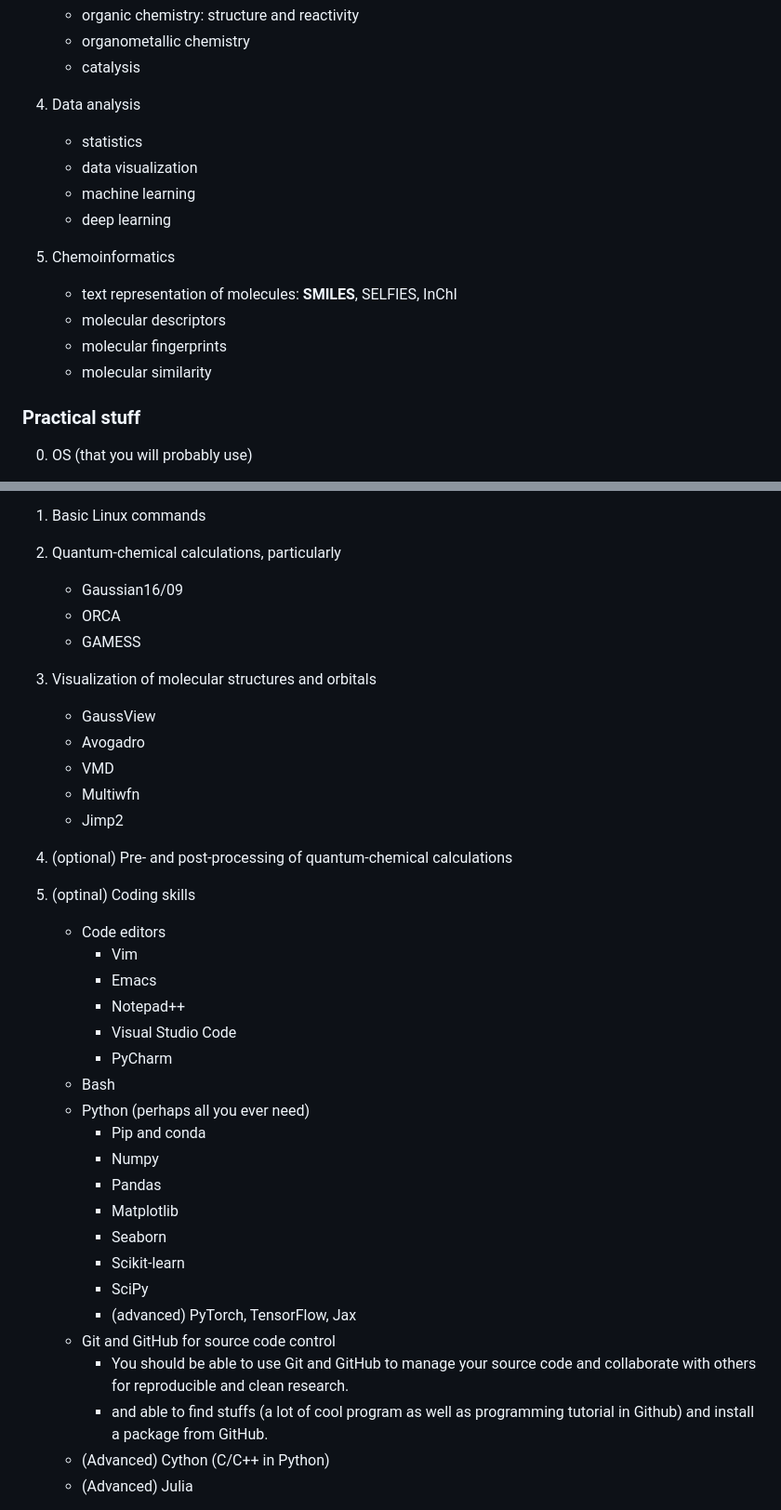
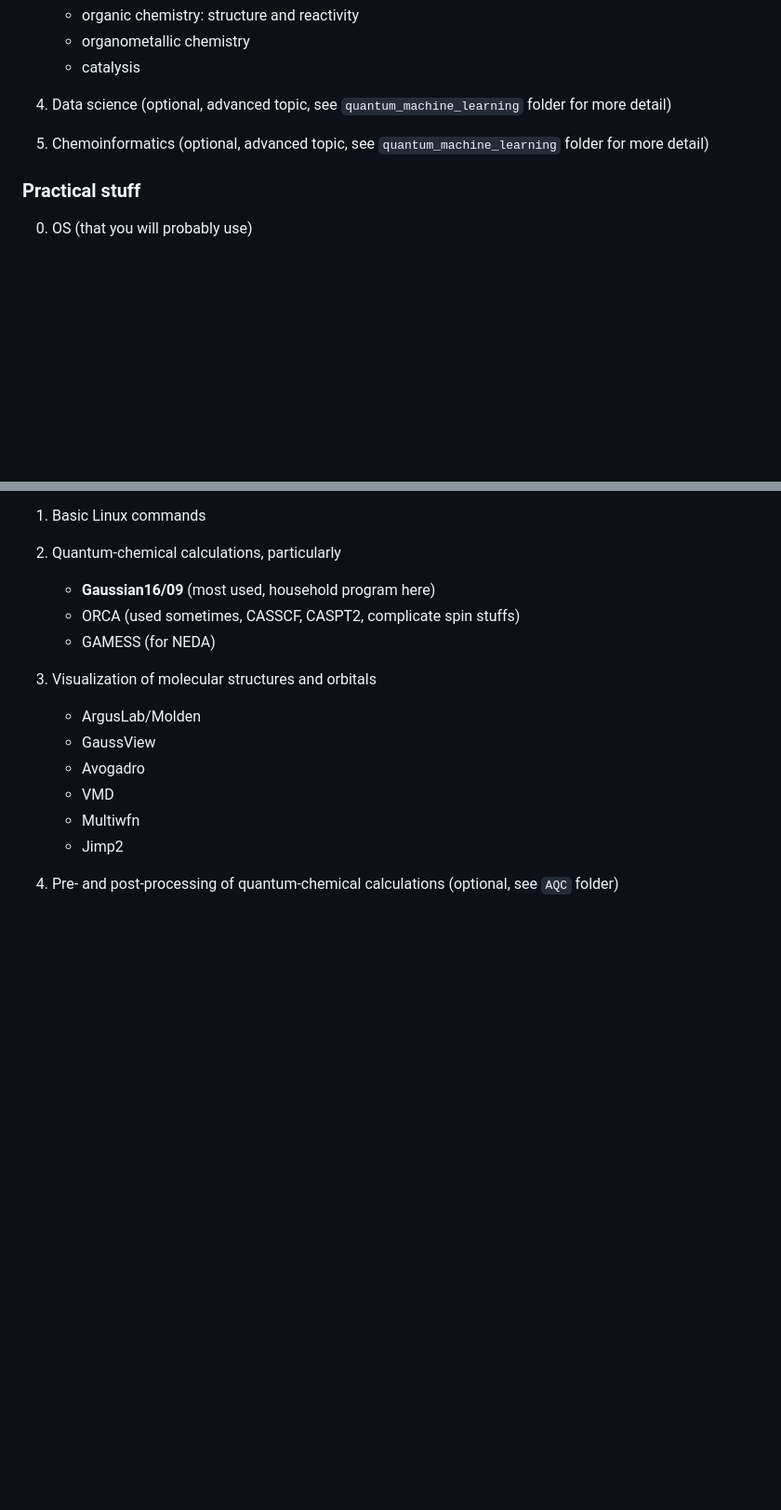
Before and after one commit to pregHosh/guide4compchem-MU, a Markdown page: README.md, 2 parts joined by grey strips. Shown at 93% size. Drawn GitHub-style; blank space fills up the shorter version.

Commit message:
spilt to coding and qml as adv topics, to be beginner-friendlier

```diff
--- a/README.md
+++ b/README.md
@@ -52,17 +57,10 @@ Mostly collaboration with experimentalists to validate their experimental result
     - organometallic chemistry
     - catalysis
 
-4. Data analysis
-    - statistics
-    - data visualization
-    - machine learning
-    - deep learning
+4. Data science (optional, advanced topic, see `quantum_machine_learning` folder for more detail)
 
-5. Chemoinformatics
-    - text representation of molecules: **SMILES**, SELFIES, InChI
-    - molecular descriptors
-    - molecular fingerprints
-    - molecular similarity
+5. Chemoinformatics (optional, advanced topic, see `quantum_machine_learning` folder for more detail)
+
 
 ### Practical stuff
 
@@ -77,37 +75,15 @@ Mostly collaboration with experimentalists to validate their experimental result
 1. Basic Linux commands
 
 2. Quantum-chemical calculations, particularly
-    - Gaussian16/09
-    - ORCA
-    - GAMESS
+    - **Gaussian16/09** (most used, household program here)
+    - ORCA (used sometimes, CASSCF, CASPT2, complicate spin stuffs)
+    - GAMESS (for NEDA)
 3. Visualization of molecular structures and orbitals
+    - ArgusLab/Molden
     - GaussView
     - Avogadro
     - VMD
     - Multiwfn
     - Jimp2
-4. (optional) Pre- and post-processing of quantum-chemical calculations
+4. Pre- and post-processing of quantum-chemical calculations (optional, see `AQC` folder)
 
-5. (optinal) Coding skills
-    - Code editors
-        - Vim
-        - Emacs
-        - Notepad++
-        - Visual Studio Code
-        - PyCharm
-    - Bash
-    - Python (perhaps all you ever need)
-        - Pip and conda
-        - Numpy
-        - Pandas
-        - Matplotlib
-        - Seaborn
-        - Scikit-learn
-        - SciPy
-        - (advanced) PyTorch, TensorFlow, Jax
-    - Git and GitHub for source code control
-        - You should be able to use Git and GitHub to manage your source code and collaborate with others for reproducible and clean research.
-        - and able to find stuffs (a lot of cool program as well as programming tutorial in Github) and install a package from GitHub.
-    - (Advanced) Cython (C/C++ in Python)
-    - (Advanced) Julia
-
```
Also changed, not shown: other parts of README.md (+6 -33 lines), coding/README.md (added, +34 -0 lines), quantum_machine_learning/README.md (added, +109 -0 lines).
